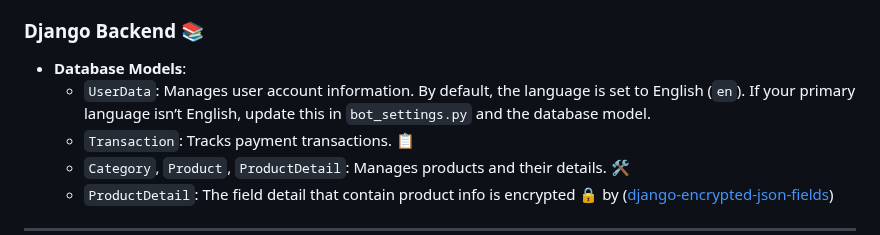
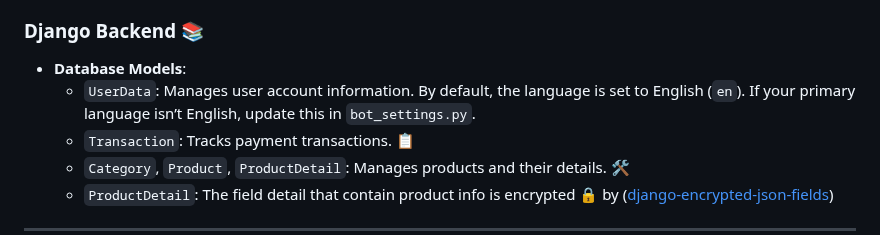
Before and after one commit to RezaTaheri01/telegram-store-bot, a Markdown page: README.md, the part around the change. Drawn GitHub-style.

```diff
--- a/README.md
+++ b/README.md
@@ -41,7 +41,7 @@ This bot is a Python-based Telegram bot seamlessly integrated with a Django back
 ### Django Backend 📚
 
 - **Database Models**:
-  - `UserData`: Manages user account information. By default, the language is set to English (`en`). If your primary language isn’t English, update this in `bot_settings.py` and the database model.
+  - `UserData`: Manages user account information. By default, the language is set to English (`en`). If your primary language isn’t English, update this in `bot_settings.py`.
   - `Transaction`: Tracks payment transactions. 📋
   - `Category`, `Product`, `ProductDetail`: Manages products and their details. 🛠️
   - `ProductDetail`: The field detail that contain product info is encrypted 🔒 by ([django-encrypted-json-fields](https://pypi.org/project/django-encrypted-json-fields/))
```
